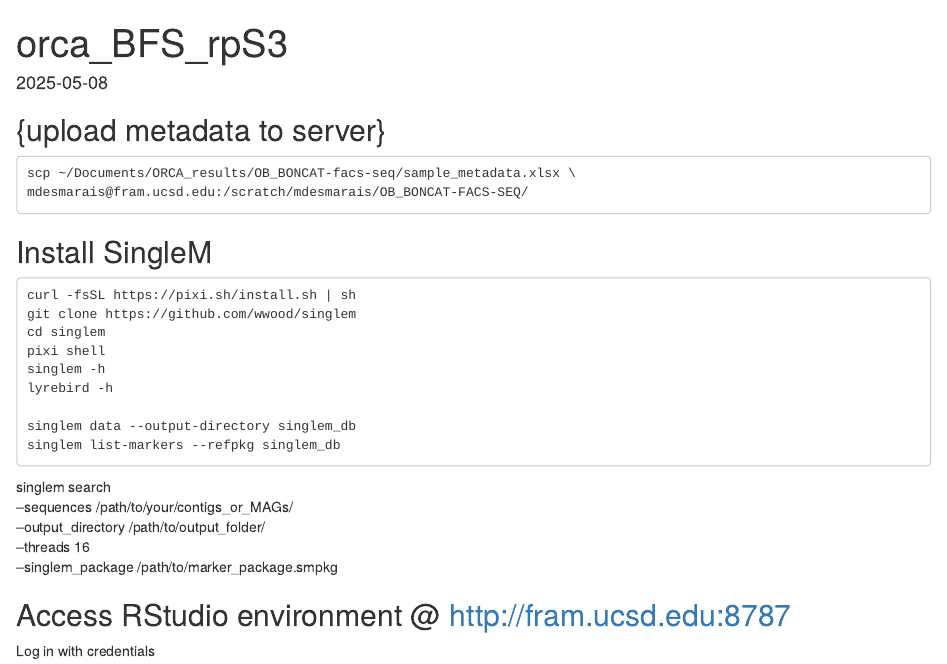
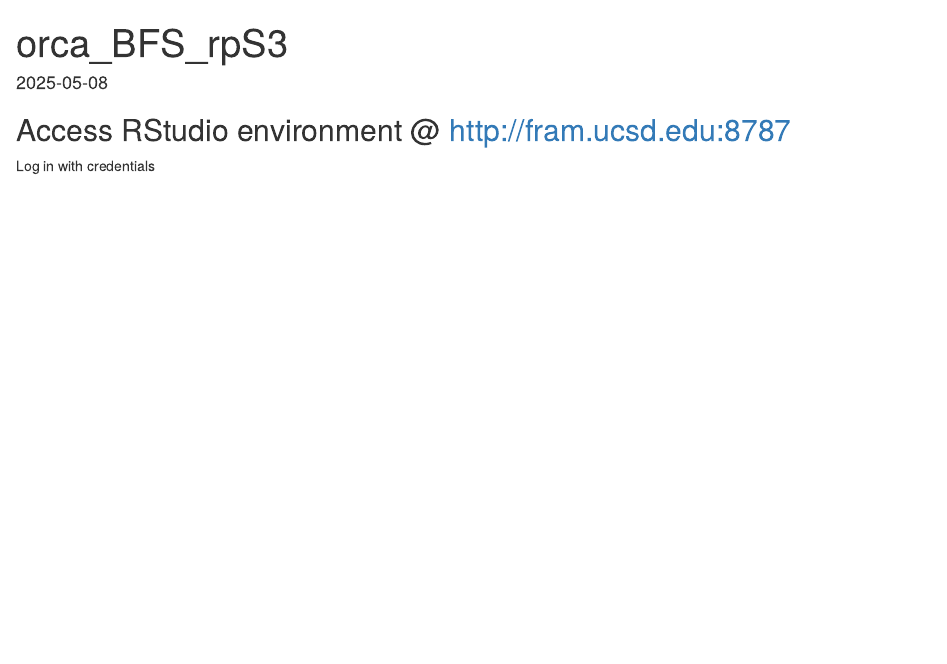
Before and after one commit to migdesmarais/orcabasin_BONCAT-FACS-seq, an R Markdown document (analyze_data.rmd): the page in a window 1100 px wide, from its top. Rendered offline with R 4.5, knitr and Pandoc, with nearby package versions; some code elsewhere in the file could not run offline.

Commit message:
Update and rename singleM.rmd to analyze_data.rmd

````diff
--- a/singleM.rmd
+++ b/analyze_data.rmd
@@ -1,29 +1,3 @@
-
-## {upload metadata to server}
-```
-scp ~/Documents/ORCA_results/OB_BONCAT-facs-seq/sample_metadata.xlsx \
-mdesmarais@fram.ucsd.edu:/scratch/mdesmarais/OB_BONCAT-FACS-SEQ/
-```
-
-## Install SingleM
-```
-curl -fsSL https://pixi.sh/install.sh | sh
-git clone https://github.com/wwood/singlem
-cd singlem
-pixi shell
-singlem -h
-lyrebird -h
-
-singlem data --output-directory singlem_db
-singlem list-markers --refpkg singlem_db
-```
-singlem search \
-  --sequences /path/to/your/contigs_or_MAGs/ \
-  --output_directory /path/to/output_folder/ \
-  --threads 16 \
-  --singlem_package /path/to/marker_package.smpkg
-
-
 ## Access RStudio environment @ http://fram.ucsd.edu:8787
 Log in with credentials
 
````
